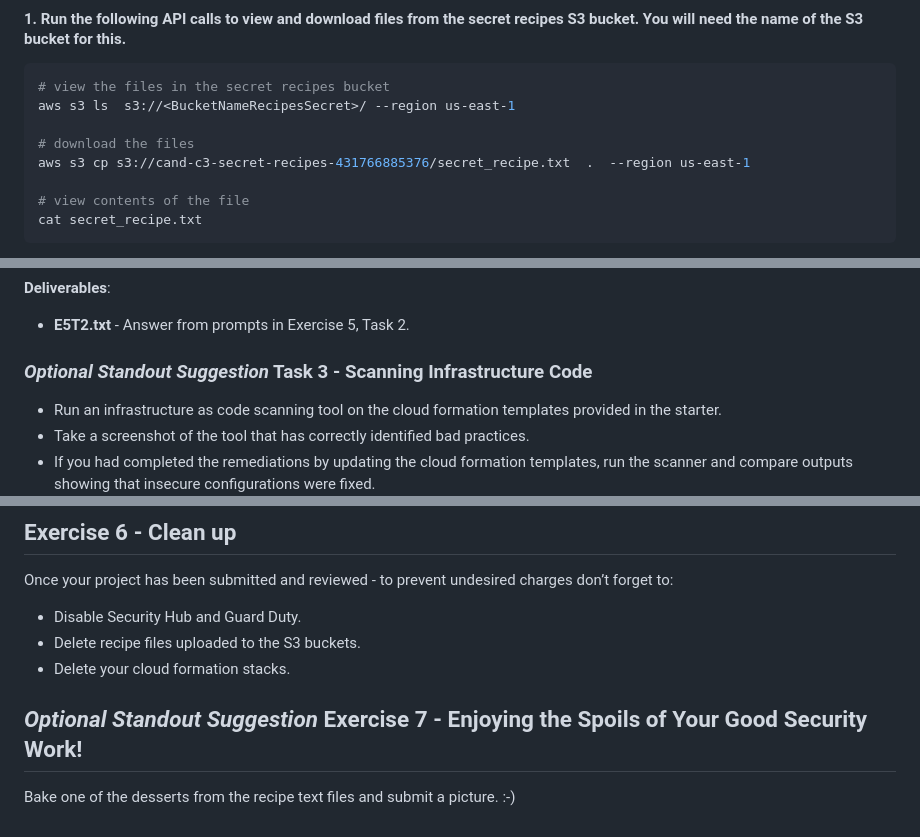
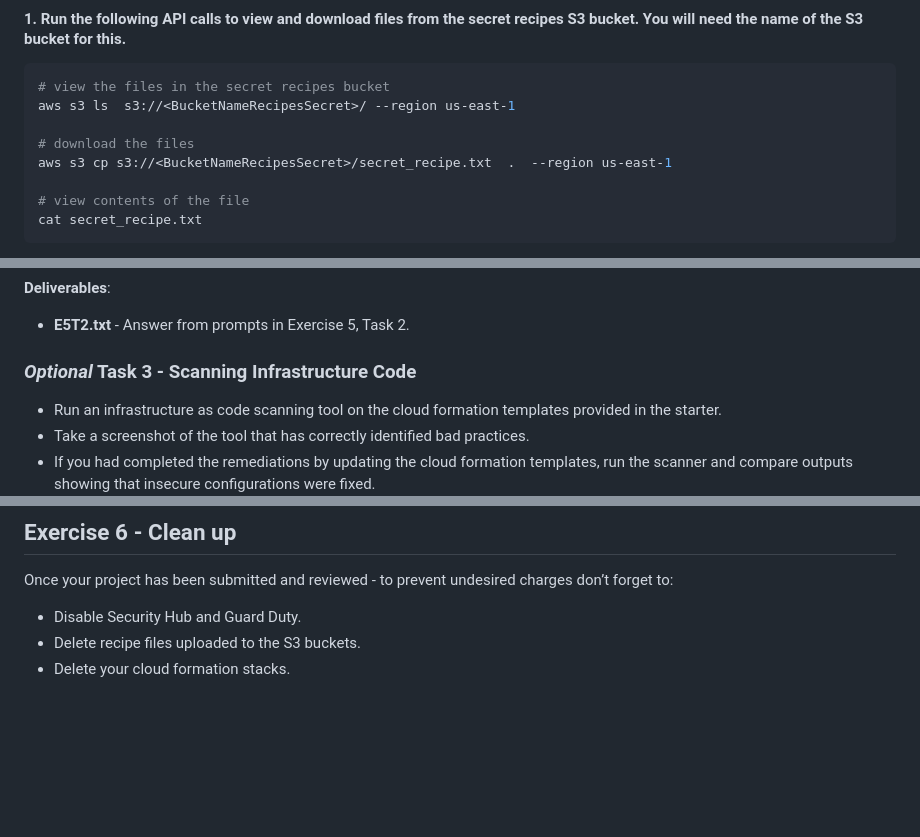
Before and after one commit to vectornguyen76/aws-cloud-architect-udacity, a Markdown page: project3-design-for-security/README.md, 3 parts joined by grey strips. Drawn GitHub-style; blank space fills up the shorter version.

```diff
--- a/project3-design-for-security/README.md
+++ b/project3-design-for-security/README.md
@@ -310,7 +340,7 @@ Imagine a scenario where API keys used by the application server to read data fr
 aws s3 ls  s3://<BucketNameRecipesSecret>/ --region us-east-1
 
 # download the files
-aws s3 cp s3://cand-c3-secret-recipes-431766885376/secret_recipe.txt  .  --region us-east-1
+aws s3 cp s3://<BucketNameRecipesSecret>/secret_recipe.txt  .  --region us-east-1
 
 # view contents of the file
 cat secret_recipe.txt
@@ -515,7 +545,7 @@ Submit your answers in E5T2.txt
 
 - **E5T2.txt** - Answer from prompts in Exercise 5, Task 2.
 
-### _Optional Standout Suggestion_ Task 3 - Scanning Infrastructure Code
+### _Optional_ Task 3 - Scanning Infrastructure Code
 
 - Run an infrastructure as code scanning tool on the cloud formation templates provided in the starter.
 - Take a screenshot of the tool that has correctly identified bad practices.
@@ -533,7 +563,3 @@ Once your project has been submitted and reviewed - to prevent undesired charges
 - Disable Security Hub and Guard Duty.
 - Delete recipe files uploaded to the S3 buckets.
 - Delete your cloud formation stacks.
-
-## _Optional Standout Suggestion_ Exercise 7 - Enjoying the Spoils of Your Good Security Work!
-
-Bake one of the desserts from the recipe text files and submit a picture. :-)
```
Also changed, not shown: other parts of project3-design-for-security/README.md (+48 -18 lines), project3-design-for-security/starter/README.md (deleted, +0 -539 lines).
